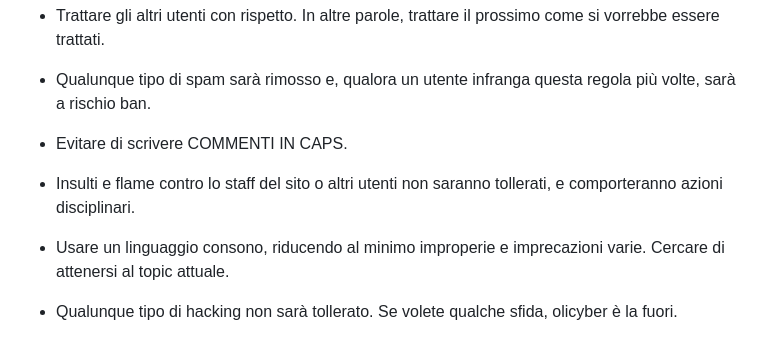
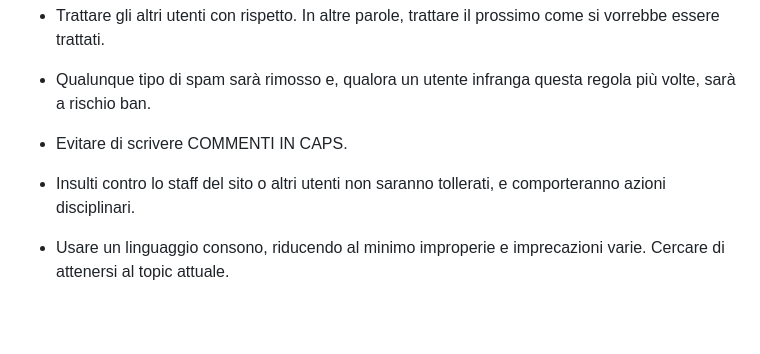
Before and after one commit to delsinsmoke32/NexuStream, a Markdown page: PropostaProgetto.md, the part around one of its changes. Rendered like a GitHub page; blank space fills up the shorter version.

```diff
--- a/PropostaProgetto.md
+++ b/PropostaProgetto.md
@@ -47,8 +53,6 @@ Di seguito, le regole del sito:
 
 - Evitare di scrivere COMMENTI IN CAPS.
 
-- Insulti e flame contro lo staff del sito o altri utenti non saranno tollerati, e comporteranno azioni disciplinari.
+- Insulti contro lo staff del sito o altri utenti non saranno tollerati, e comporteranno azioni disciplinari.
 
 - Usare un linguaggio consono, riducendo al minimo improperie e imprecazioni varie. Cercare di attenersi al topic attuale.
-
-- Qualunque tipo di hacking non sarà tollerato. Se volete qualche sfida, olicyber è la fuori.
```
Also changed, not shown: other parts of PropostaProgetto.md (+12 -6 lines).
